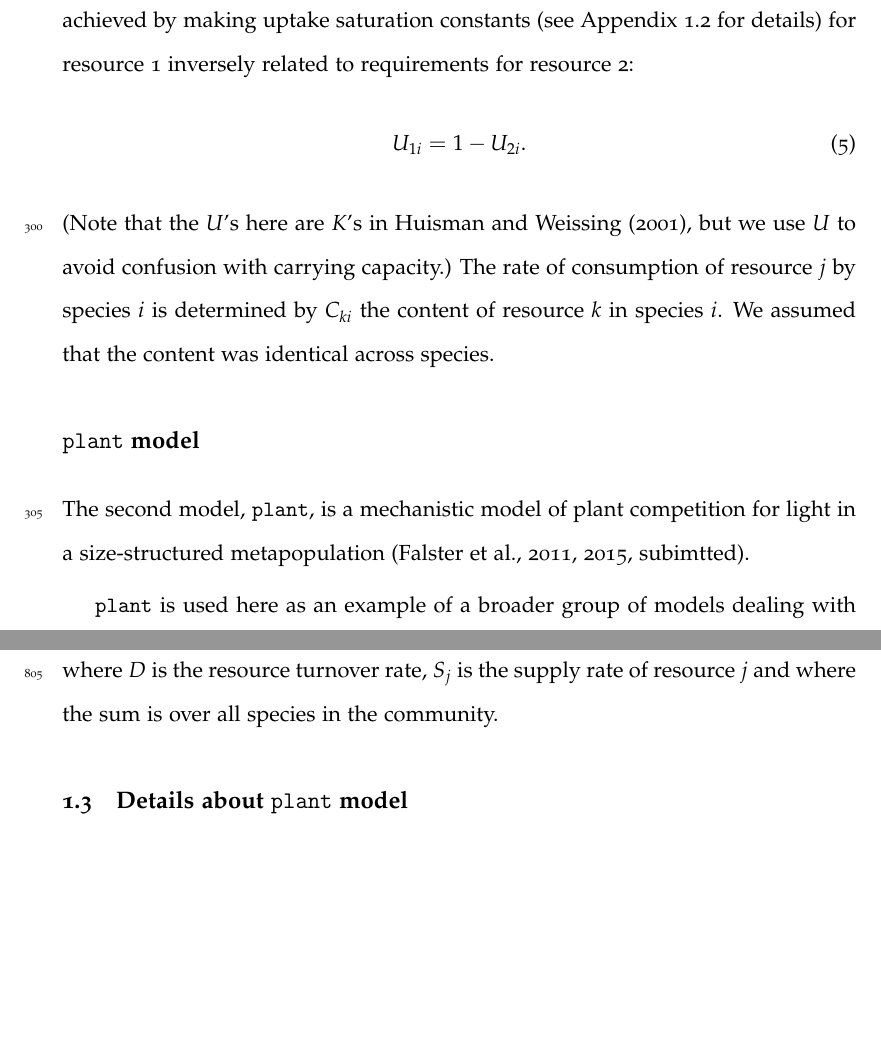
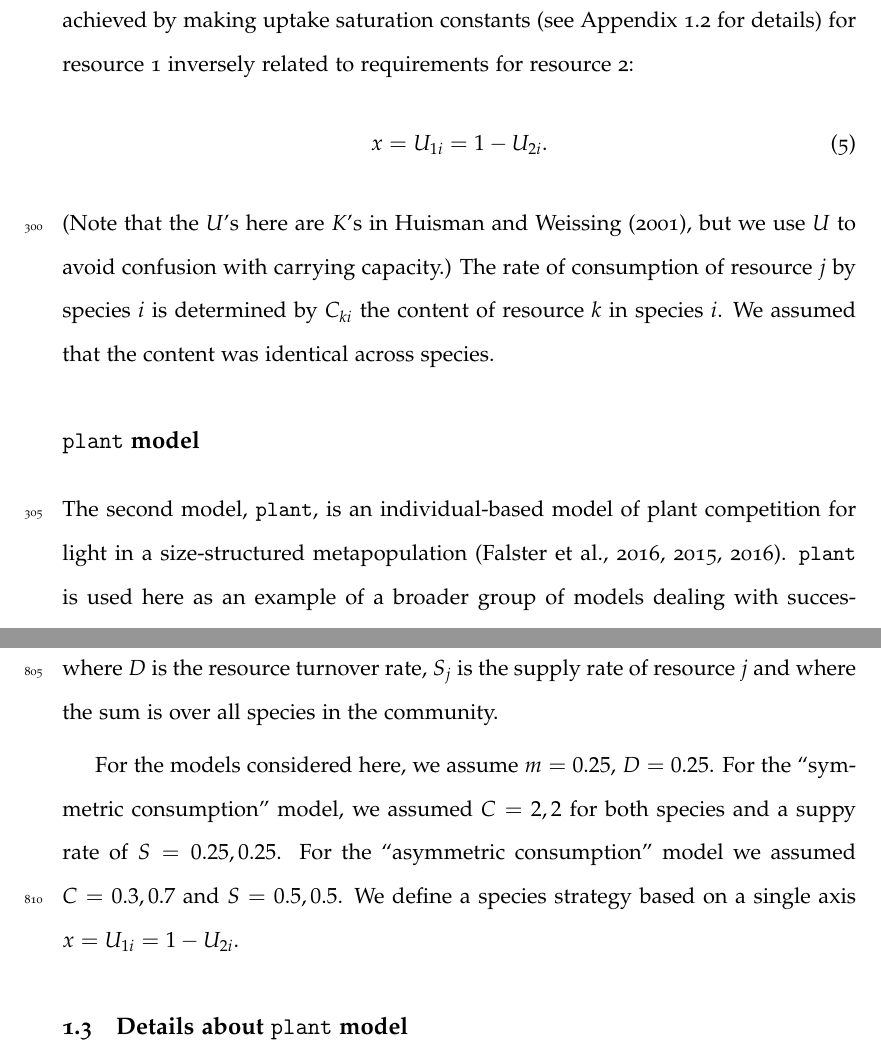
Before and after one commit to traitecoevo/competition_kernels, a LaTeX paper (ms/competition-kernels.tex): two parts of pages 13 and 40 of 40, joined at a grey line, cut so that both start at the same text, the shorter picture padded with empty space. Compiled offline with pdfLaTeX.

Commit message:
Add rstar parameters to appendix
For #23

```diff
--- a/ms/competition-kernels.tex
+++ b/ms/competition-kernels.tex
@@ -529,13 +529,17 @@ constants (see Appendix \ref{sec:Rstar} for details) for resource 1
 inversely related to requirements for resource 2:
 \begin{equation}
 \label{eq:R3}
-U_{1i} = 1 - U_{2i}.
+x = U_{1i} = 1 - U_{2i}.
 \end{equation}
 (Note that the $U$'s here are $K$'s in \citet{Huisman-2001}, but we
 use $U$ to avoid confusion with carrying capacity.)  The rate of
 consumption of resource $j$ by species $i$ is determined by $C_{ki}$
 the content of resource $k$ in species $i$. We assumed that the
 content was identical across species.
+% TODO[RGF]: See Rstar results for another discussion here, but we
+% need to tidy up what x is.  If we hinge C on the same trait axis
+% then we will definitely need the $x$ rather than explicitly talking
+% about U here.
 
 % GEORGES COMMENT IF WE KEEP USING THIS FORMULATION WE NEED TO EXPLAIN
 % C HERE OTHERWISE IT SHOW UP IN THE RESULTS WITHOUT ANY
@@ -546,11 +550,8 @@ content was identical across species.
 
 \subsection{\plant\ model}
 
-The second model, \plant, is a mechanistic model of plant competition
-for light in a size-structured metapopulation
-\citep{Falster-2011, Falster-2015, Falster-2016}.
-
-\plant\ is used here as an example of a broader group
+The second model, \plant, is an individual-based model of plant competition
+for light in a size-structured metapopulation \citep{Falster-2016,Falster-2015,Falster-2016}. \plant\ is used here as an example of a broader group
 of models dealing with successional turnover
 \citep{Huston-1987,Kohyama-1993,Moorcroft-2001,Falster-2011}.
 %
@@ -1231,6 +1237,19 @@ where $D$ is the resource turnover rate, $S_j$ is the supply rate of
 resource $j$ and where the sum is over all species in the community.
 % TODO: Do we have a better definition of this?
 
+% Need to document the parameters used; if we update in the model we
+% need to update here so it might be best to do this automatically.
+% See:
+%  * R/rstar_model.R: rstar_parameters() for m, D
+%  * R/rstar_figure.R: dat_rstar() for C, K, S
+
+For the models considered here, we assume $m = 0.25$, $D=0.25$.
+%
+For the ``symmetric consumption'' model, we assumed $C = {2, 2}$
+for both species and a suppy rate of  $S = {0.25, 0.25}$.  For the
+``asymmetric consumption'' model we assumed $C = {0.3, 0.7}$ and
+$S = {0.5, 0.5}$.  We define a species strategy based on a single axis
+$x = U_{1i} = 1 - U_{2i}$.
 
 \subsection{Details about \plant\ model}\label{sec:plant}
 
```
Also changed, not shown: ms/planning.md (+9 -0 lines), ms/references.bib (+5 -5 lines), ms/competition-kernels.tex (9 more changed lines), 2 other files.
